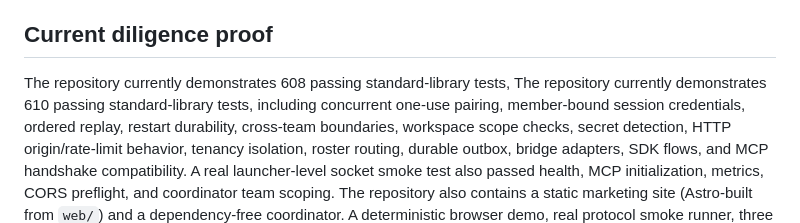
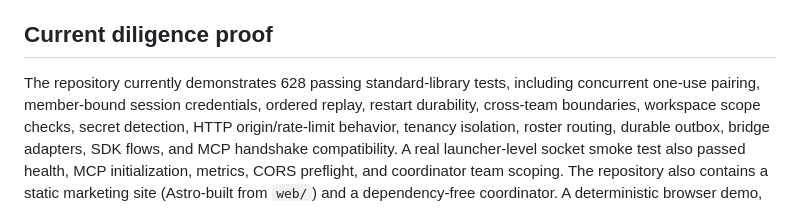
Before and after one commit to HyperionBurn/finalisma, a Markdown page: docs/YC_READINESS.md, the part around the change. Drawn GitHub-style.

```diff
--- a/docs/YC_READINESS.md
+++ b/docs/YC_READINESS.md
@@ -20,8 +20,7 @@ blocked implementation that needs a second agent.
 
 ## Current diligence proof
 
-The repository currently demonstrates 608 passing standard-library tests,
-The repository currently demonstrates 610 passing standard-library tests,
+The repository currently demonstrates 628 passing standard-library tests,
 including concurrent one-use pairing, member-bound session credentials,
 ordered replay, restart durability, cross-team boundaries, workspace scope
 checks, secret detection, HTTP origin/rate-limit behavior, tenancy isolation,
```
Also changed, not shown: docs/YC_APPLICATION.md (+1 -2 lines).
